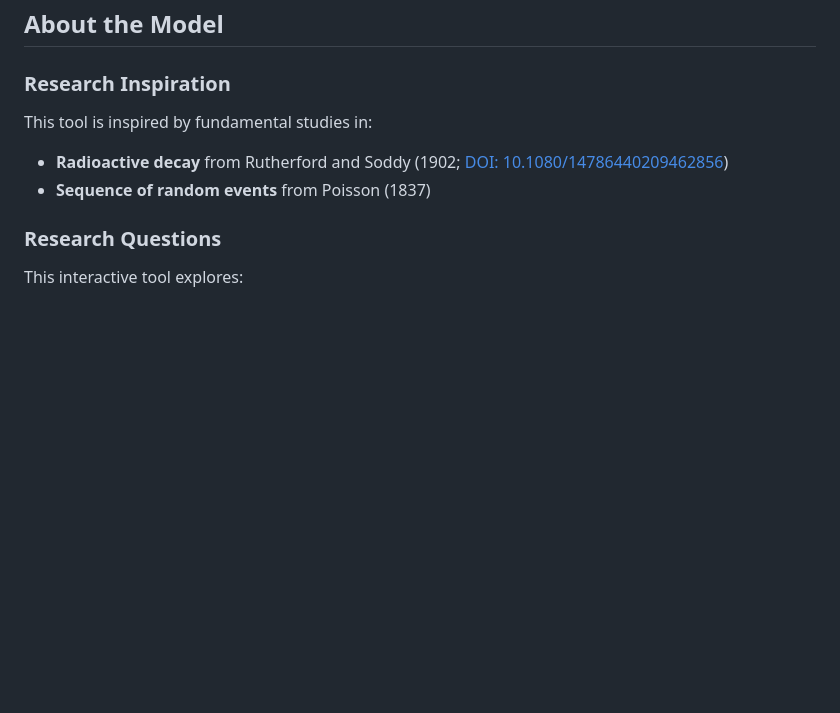
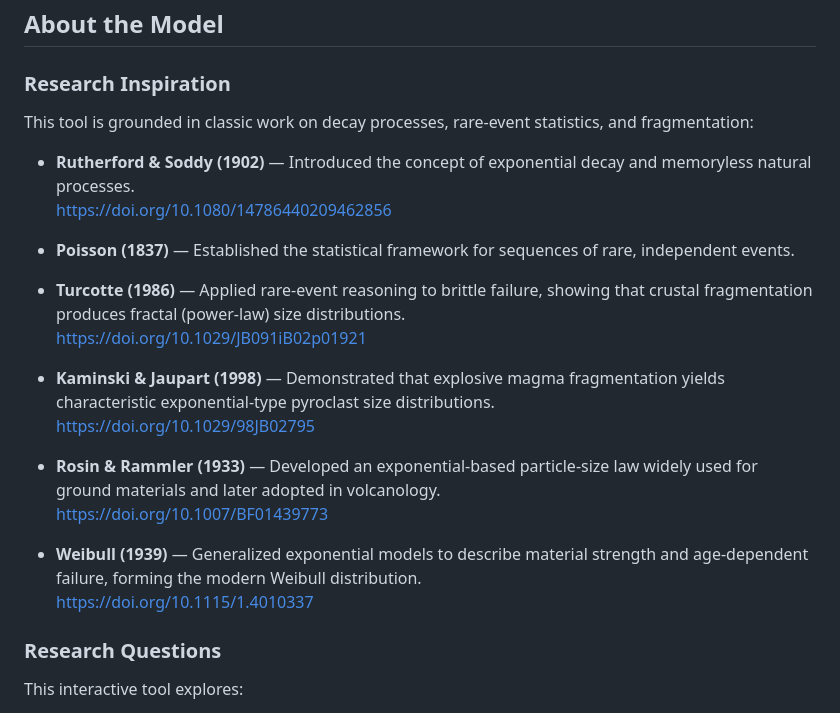
Before and after one commit to tdisando/TGSD_Interactive, a Markdown page: README.md, the part around the change. Drawn GitHub-style; blank space fills up the shorter version.

```diff
--- a/README.md
+++ b/README.md
@@ -8,9 +8,24 @@ Exploring distribution curves for characterising pyroclastic deposits
 
 ### Research Inspiration
 
-This tool is inspired by fundamental studies in:
-- **Radioactive decay** from Rutherford and Soddy (1902; [DOI: 10.1080/14786440209462856](https://doi.org/10.1080/14786440209462856))
-- **Sequence of random events** from Poisson (1837)
+This tool is grounded in classic work on decay processes, rare‑event statistics, and fragmentation:
+
+- **Rutherford & Soddy (1902)** — Introduced the concept of exponential decay and memoryless natural processes.
+  https://doi.org/10.1080/14786440209462856
+
+- **Poisson (1837)** — Established the statistical framework for sequences of rare, independent events.
+
+- **Turcotte (1986)** — Applied rare‑event reasoning to brittle failure, showing that crustal fragmentation produces fractal (power‑law) size distributions.
+  https://doi.org/10.1029/JB091iB02p01921
+
+- **Kaminski & Jaupart (1998)** — Demonstrated that explosive magma fragmentation yields characteristic exponential‑type pyroclast size distributions.
+  https://doi.org/10.1029/98JB02795
+
+- **Rosin & Rammler (1933)** — Developed an exponential‑based particle‑size law widely used for ground materials and later adopted in volcanology.
+  https://doi.org/10.1007/BF01439773
+
+- **Weibull (1939)** — Generalized exponential models to describe material strength and age‑dependent failure, forming the modern Weibull distribution.
+  https://doi.org/10.1115/1.4010337
 
 ### Research Questions
 
```
